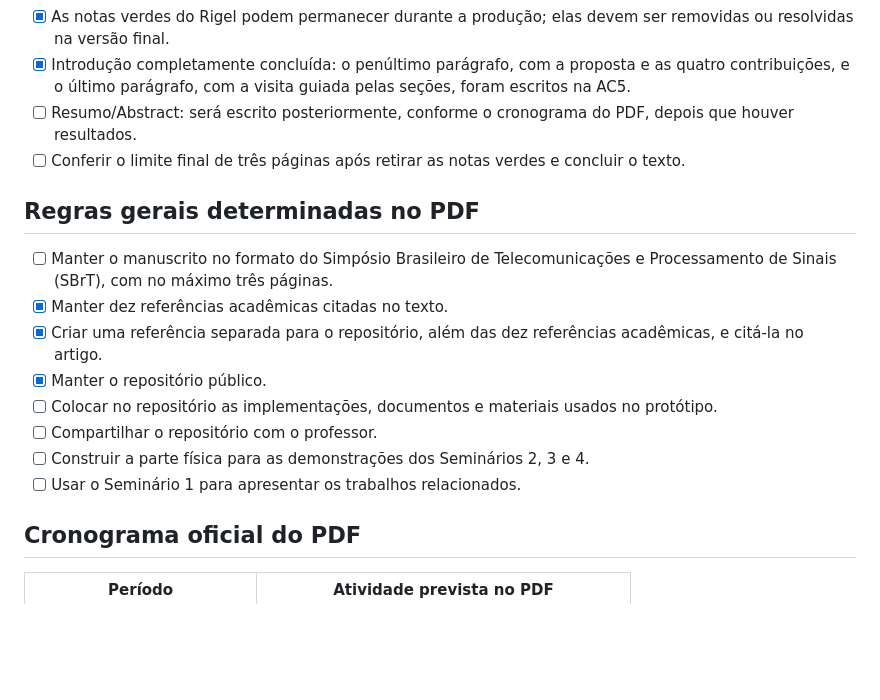
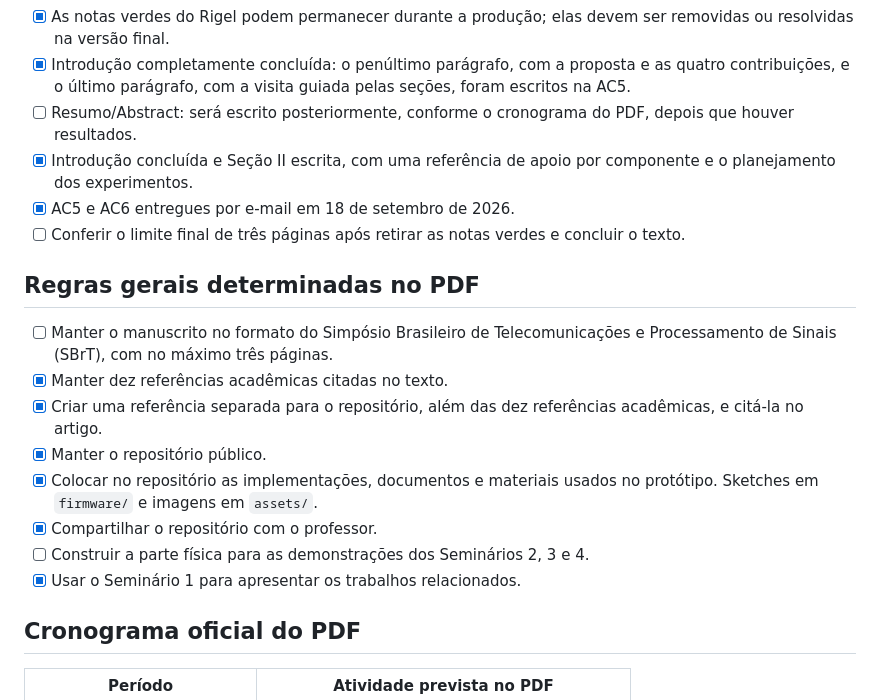
Before and after one commit to whirtex/embedded-system, a Markdown page: predictive-maintenance/guia-geral.md, the part around one of its changes. Rendered like a GitHub page; blank space fills up the shorter version.

```diff
--- a/predictive-maintenance/guia-geral.md
+++ b/predictive-maintenance/guia-geral.md
@@ -43,6 +43,8 @@ As três etapas fora do escopo exigem histórico representativo de falhas valida
 - [x] As notas verdes do Rigel podem permanecer durante a produção; elas devem ser removidas ou resolvidas na versão final.
 - [x] Introdução completamente concluída: o penúltimo parágrafo, com a proposta e as quatro contribuições, e o último parágrafo, com a visita guiada pelas seções, foram escritos na AC5.
 - [ ] Resumo/Abstract: será escrito posteriormente, conforme o cronograma do PDF, depois que houver resultados.
+- [x] Introdução concluída e Seção II escrita, com uma referência de apoio por componente e o planejamento dos experimentos.
+- [x] AC5 e AC6 entregues por e-mail em 18 de setembro de 2026.
 - [ ] Conferir o limite final de três páginas após retirar as notas verdes e concluir o texto.
 
 ## Regras gerais determinadas no PDF
@@ -51,10 +53,10 @@ As três etapas fora do escopo exigem histórico representativo de falhas valida
 - [x] Manter dez referências acadêmicas citadas no texto.
 - [x] Criar uma referência separada para o repositório, além das dez referências acadêmicas, e citá-la no artigo.
 - [x] Manter o repositório público.
-- [ ] Colocar no repositório as implementações, documentos e materiais usados no protótipo.
-- [ ] Compartilhar o repositório com o professor.
+- [x] Colocar no repositório as implementações, documentos e materiais usados no protótipo. Sketches em `firmware/` e imagens em `assets/`.
+- [x] Compartilhar o repositório com o professor.
 - [ ] Construir a parte física para as demonstrações dos Seminários 2, 3 e 4.
-- [ ] Usar o Seminário 1 para apresentar os trabalhos relacionados.
+- [x] Usar o Seminário 1 para apresentar os trabalhos relacionados.
 
 ## Cronograma oficial do PDF
 
```
Also changed, not shown: other parts of predictive-maintenance/guia-geral.md (+108 -29 lines).
